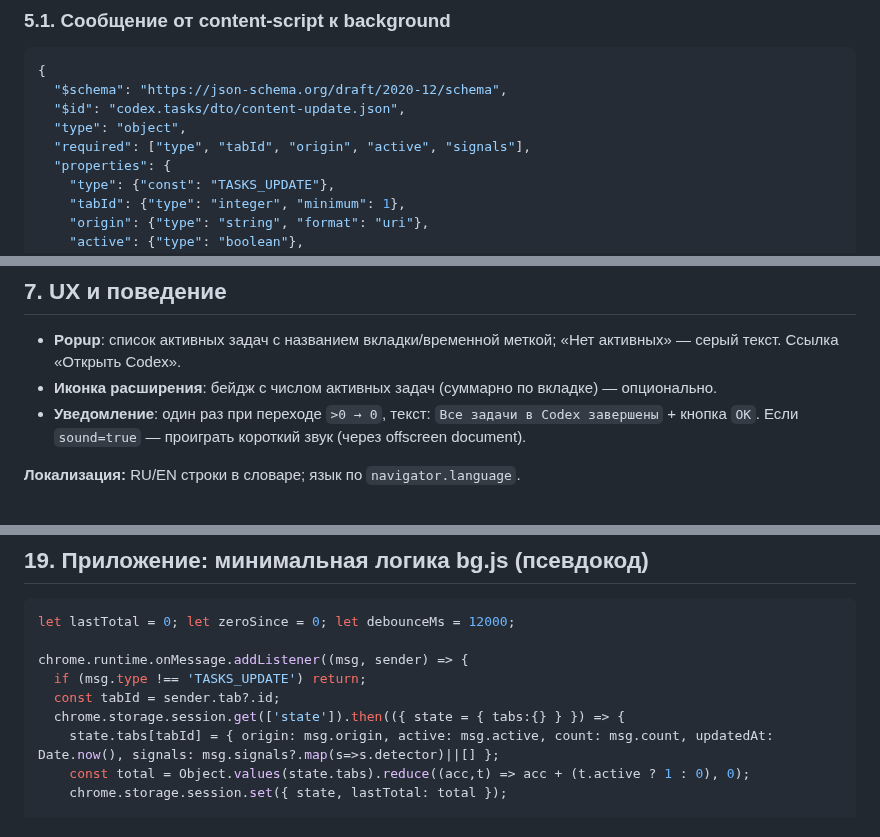
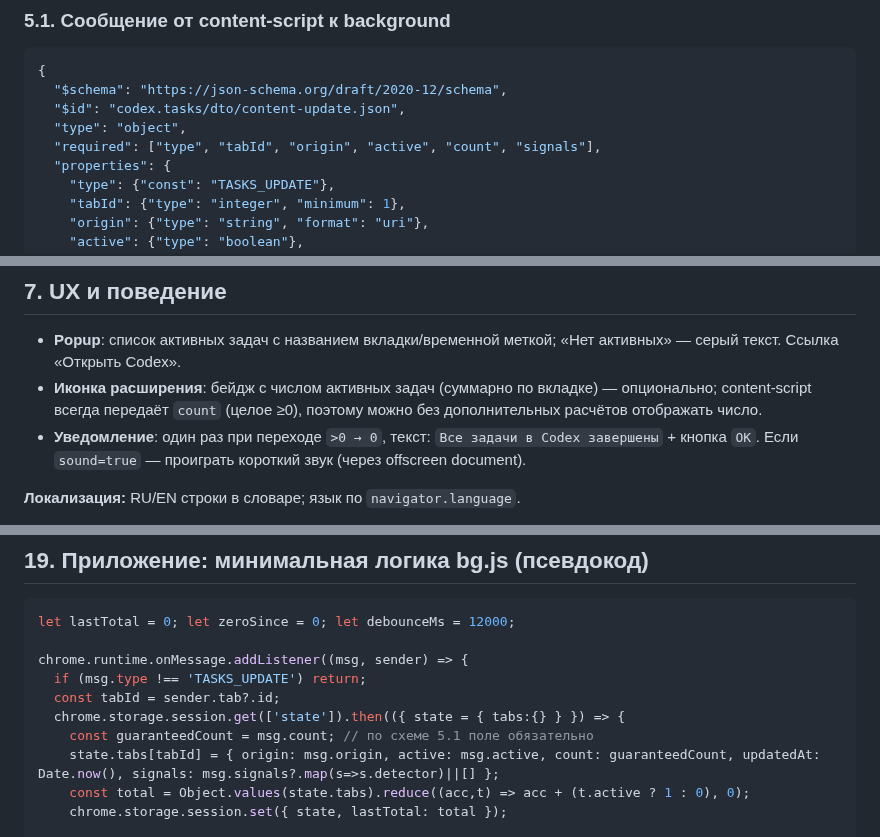
Before and after one commit to nicelight/Codexex, a Markdown page: docs/brief.md, 3 parts joined by grey strips. Drawn GitHub-style.

Commit message:
Clarify count requirement across brief sections

```diff
--- a/docs/brief.md
+++ b/docs/brief.md
@@ -83,7 +83,7 @@
   "$schema": "https://json-schema.org/draft/2020-12/schema",
   "$id": "codex.tasks/dto/content-update.json",
   "type": "object",
-  "required": ["type", "tabId", "origin", "active", "signals"],
+  "required": ["type", "tabId", "origin", "active", "count", "signals"],
   "properties": {
     "type": {"const": "TASKS_UPDATE"},
     "tabId": {"type": "integer", "minimum": 1},
@@ -176,7 +176,7 @@
 ## 7. UX и поведение
 
 * **Popup**: список активных задач с названием вкладки/временной меткой; «Нет активных» — серый текст. Ссылка «Открыть Codex».
-* **Иконка расширения**: бейдж с числом активных задач (суммарно по вкладке) — опционально.
+* **Иконка расширения**: бейдж с числом активных задач (суммарно по вкладке) — опционально; content‑script всегда передаёт `count` (целое ≥0), поэтому можно без дополнительных расчётов отображать число.
 * **Уведомление**: один раз при переходе `>0 → 0`, текст: `Все задачи в Codex завершены` + кнопка `ОК`. Если `sound=true` — проиграть короткий звук (через offscreen document).
 
 **Локализация:** RU/EN строки в словаре; язык по `navigator.language`.
@@ -339,7 +339,8 @@ chrome.runtime.onMessage.addListener((msg, sender) => {
   if (msg.type !== 'TASKS_UPDATE') return;
   const tabId = sender.tab?.id;
   chrome.storage.session.get(['state']).then(({ state = { tabs:{} } }) => {
-    state.tabs[tabId] = { origin: msg.origin, active: msg.active, count: msg.count, updatedAt: Date.now(), signals: msg.signals?.map(s=>s.detector)||[] };
+    const guaranteedCount = msg.count; // по схеме 5.1 поле обязательно
+    state.tabs[tabId] = { origin: msg.origin, active: msg.active, count: guaranteedCount, updatedAt: Date.now(), signals: msg.signals?.map(s=>s.detector)||[] };
     const total = Object.values(state.tabs).reduce((acc,t) => acc + (t.active ? 1 : 0), 0);
     chrome.storage.session.set({ state, lastTotal: total });
 
```
